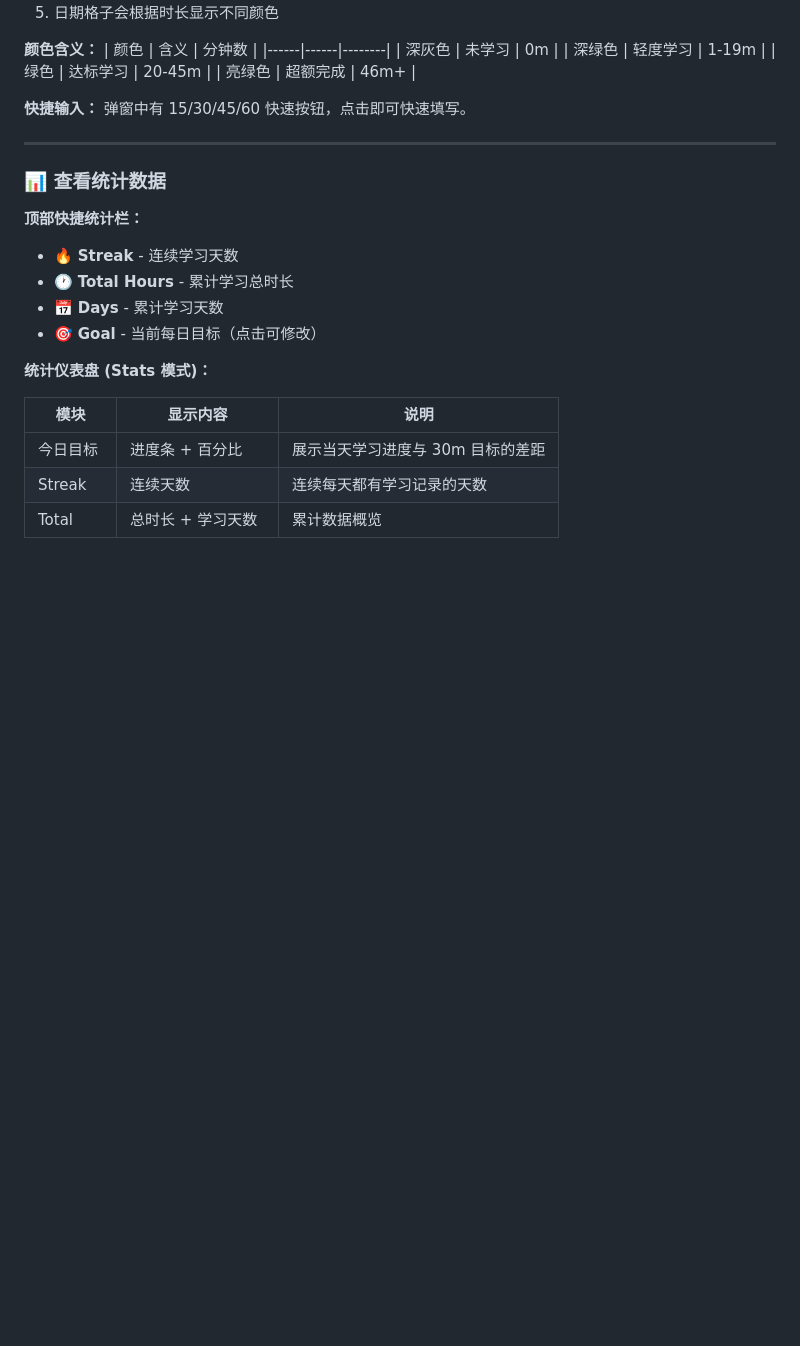
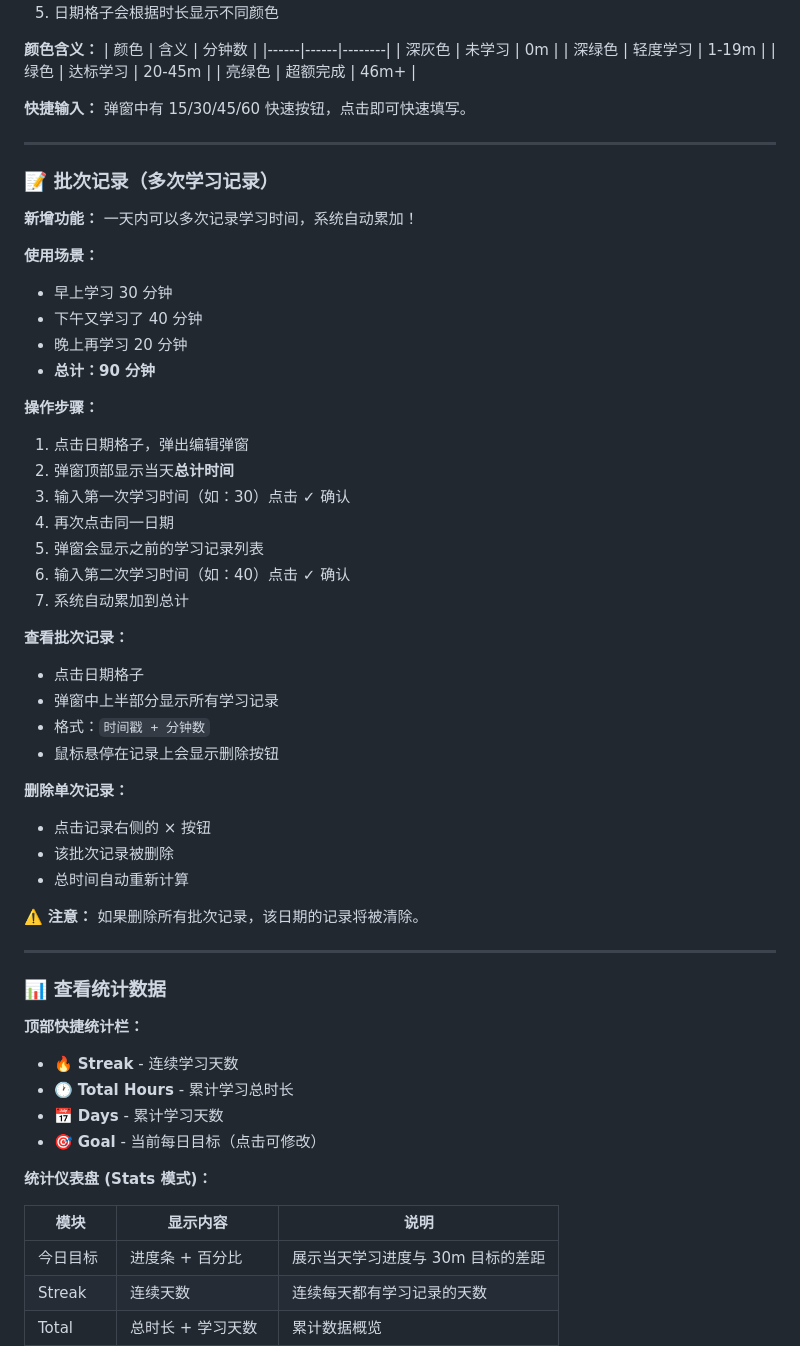
Before and after one commit to TinLim7/English-pratice-record-litweb, a Markdown page: README.md, the part around one of its changes. Rendered like a GitHub page; blank space fills up the shorter version.

Commit message:
docs: Update README with batch recording feature
### Changes:
- Add batch recording feature documentation
- Add new section "📝 批次记录" in user guide
- Add v1.1.0 changelog entry
- Update version history

### Documentation added:
- Step-by-step guide for using batch recording
- Visual guide for viewing session list
- Instructions for deleting individual sessions
- Data structure upgrade notice
- Backward compatibility information

### Changelog v1.1.0:
- Batch recording functionality
- UI optimizations
- Technical improvements
- Data structure upgrade

```diff
--- a/README.md
+++ b/README.md
@@ -48,6 +48,40 @@
 | 亮绿色 | 超额完成 | 46m+ |
 
 **快捷输入：** 弹窗中有 15/30/45/60 快速按钮，点击即可快速填写。
+
+---
+
+### 📝 批次记录（多次学习记录）
+
+**新增功能：** 一天内可以多次记录学习时间，系统自动累加！
+
+**使用场景：**
+- 早上学习 30 分钟
+- 下午又学习了 40 分钟
+- 晚上再学习 20 分钟
+- **总计：90 分钟**
+
+**操作步骤：**
+1. 点击日期格子，弹出编辑弹窗
+2. 弹窗顶部显示当天**总计时间**
+3. 输入第一次学习时间（如：30）点击 ✓ 确认
+4. 再次点击同一日期
+5. 弹窗会显示之前的学习记录列表
+6. 输入第二次学习时间（如：40）点击 ✓ 确认
+7. 系统自动累加到总计
+
+**查看批次记录：**
+- 点击日期格子
+- 弹窗中上半部分显示所有学习记录
+- 格式：`时间戳 + 分钟数`
+- 鼠标悬停在记录上会显示删除按钮
+
+**删除单次记录：**
+- 点击记录右侧的 × 按钮
+- 该批次记录被删除
+- 总时间自动重新计算
+
+⚠️ **注意：** 如果删除所有批次记录，该日期的记录将被清除。
 
 ---
 
```
Also changed, not shown: other parts of README.md (+19 -0 lines).
